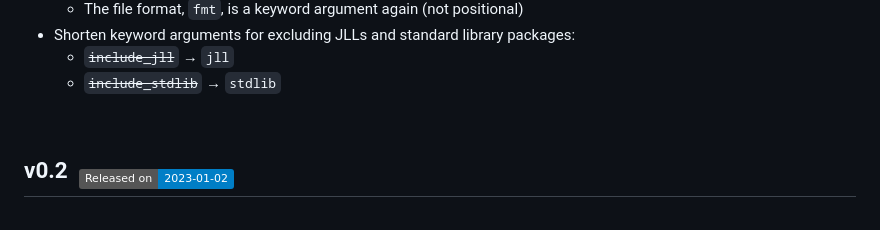
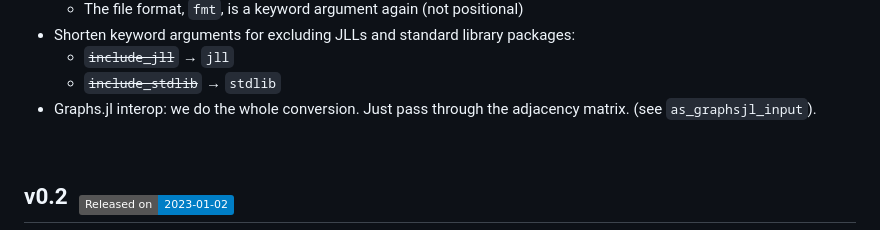
Before and after one commit to tfiers/PkgGraph.jl, a Markdown page: Changelog.md, the part around the change. Drawn GitHub-style; badges without logos.

Commit message:
update cl: as_graphsjl_input

```diff
--- a/Changelog.md
+++ b/Changelog.md
@@ -45,6 +45,8 @@ Possible categories: [Added, Changed, Fixed, Removed, Security,
 - Shorten keyword arguments for excluding JLLs and standard library packages:
   - ~~`include_jll`~~ → `jll`
   - ~~`include_stdlib`~~ → `stdlib`
+- Graphs.jl interop: we do the whole conversion. Just pass through the adjacency matrix.
+  (see `as_graphsjl_input`).
 
 
 <br>
```
